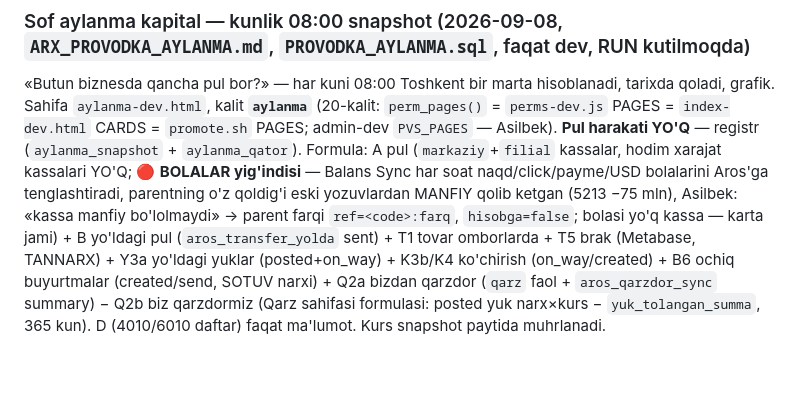
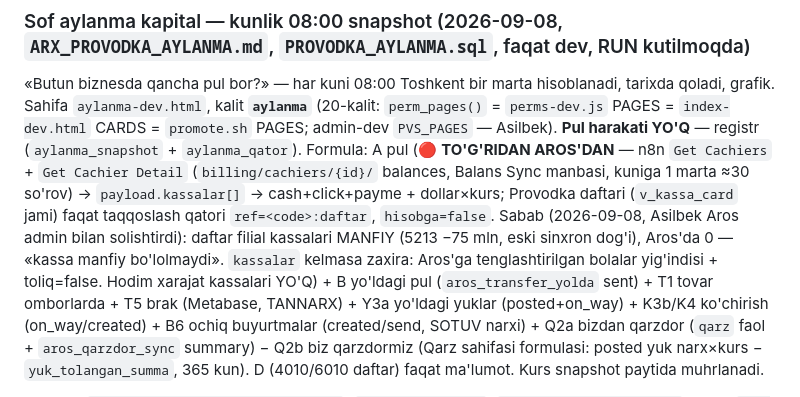
Before and after one commit to s1mple-911/pravodka, a Markdown page: CLAUDE.md, the part around the change. Drawn GitHub-style; blank space fills up the shorter version.

Commit message:
Aylanma: n8n o3BZP8uYatGkRu8b yangilandi (17 node — Get Cachiers/Kassa IDs/Get Cachier Detail), CLAUDE.md A bo'limi Aros'dan
Co-Authored-By: Claude Fable 5.1 <noreply@anthropic.com>
Claude-Session: https://claude.ai/code/session_01Guk2DsBaSbJH8dFPjYGgwd

```diff
--- a/CLAUDE.md
+++ b/CLAUDE.md
@@ -1064,9 +1064,11 @@ tegilmaydi**; `aros_qarzdor` Provodka `qarzdor` jadvaliga QO'SHILMAYDI (boshqa o
 «Butun biznesda qancha pul bor?» — har kuni 08:00 Toshkent bir marta hisoblanadi, tarixda qoladi, grafik. Sahifa
 `aylanma-dev.html`, kalit **`aylanma`** (20-kalit: `perm_pages()` = `perms-dev.js` PAGES = `index-dev.html` CARDS =
 `promote.sh` PAGES; admin-dev `PVS_PAGES` — Asilbek). **Pul harakati YO'Q** — registr (`aylanma_snapshot` + `aylanma_qator`).
-Formula: A pul (`markaziy`+`filial` kassalar, hodim xarajat kassalari YO'Q; 🔴 **BOLALAR yig'indisi** — Balans Sync har soat
-naqd/click/payme/USD bolalarini Aros'ga tenglashtiradi, parentning o'z qoldig'i eski yozuvlardan MANFIY qolib ketgan (5213 −75 mln),
-Asilbek: «kassa manfiy bo'lolmaydi» → parent farqi `ref=<code>:farq`, `hisobga=false`; bolasi yo'q kassa — karta jami) + B yo'ldagi pul (`aros_transfer_yolda`
+Formula: A pul (🔴 **TO'G'RIDAN AROS'DAN** — n8n `Get Cachiers` + `Get Cachier Detail` (`billing/cachiers/{id}/` balances, Balans
+Sync manbasi, kuniga 1 marta ≈30 so'rov) → `payload.kassalar[]` → cash+click+payme + dollar×kurs; Provodka daftari (`v_kassa_card`
+jami) faqat taqqoslash qatori `ref=<code>:daftar`, `hisobga=false`. Sabab (2026-09-08, Asilbek Aros admin bilan solishtirdi): daftar
+filial kassalari MANFIY (5213 −75 mln, eski sinxron dog'i), Aros'da 0 — «kassa manfiy bo'lolmaydi». `kassalar` kelmasa zaxira:
+Aros'ga tenglashtirilgan bolalar yig'indisi + toliq=false. Hodim xarajat kassalari YO'Q) + B yo'ldagi pul (`aros_transfer_yolda`
 sent) + T1 tovar omborlarda + T5 brak (Metabase, TANNARX) + Y3a yo'ldagi yuklar (posted+on_way) + K3b/K4 ko'chirish
 (on_way/created) + B6 ochiq buyurtmalar (created/send, SOTUV narxi) + Q2a bizdan qarzdor (`qarz` faol + `aros_qarzdor_sync`
 summary) − Q2b biz qarzdormiz (Qarz sahifasi formulasi: posted yuk narx×kurs − `yuk_tolangan_summa`, 365 kun). D (4010/6010
```
